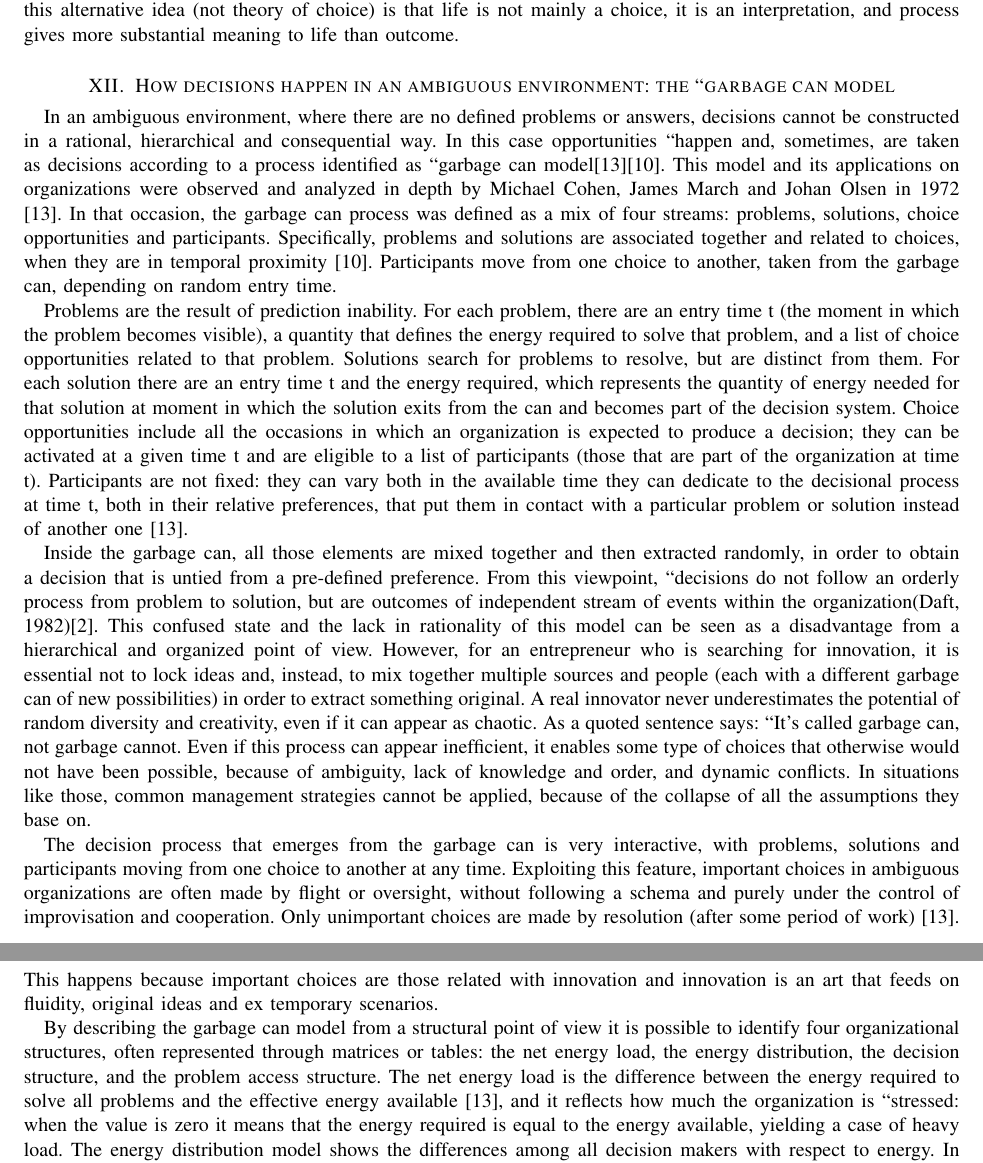
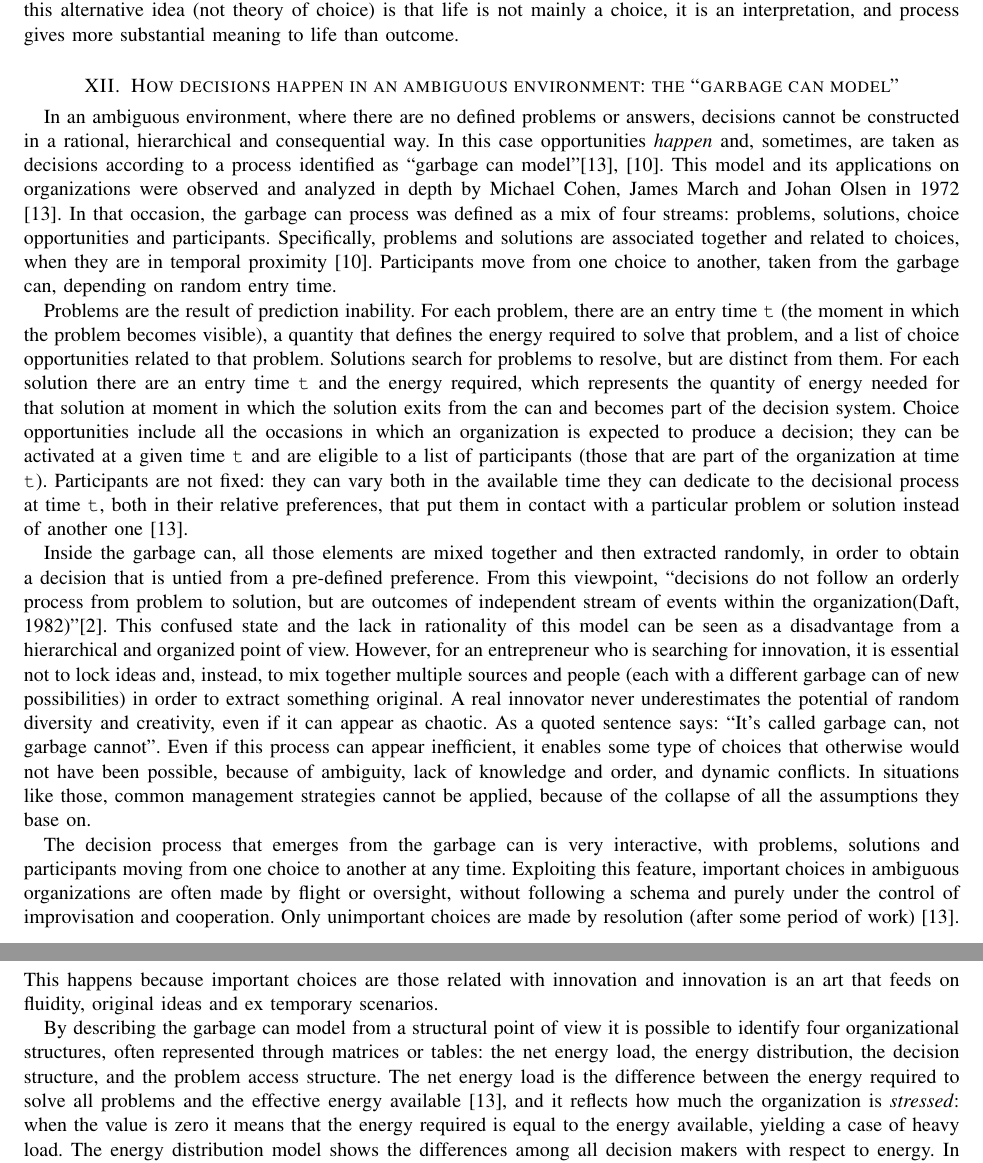
Before and after one commit to MartinBrugnara/Chapter3, a LaTeX paper (Chapter3.tex, which reads sections/Giulia.tex): two parts of pages 5 and 6 of 8, joined at a grey line, cut so that both start at the same text. Compiled offline with pdfLaTeX.

Commit message:
adapt Giulia for doc style

```diff
--- a/sections/Giulia.tex
+++ b/sections/Giulia.tex
@@ -1,15 +1,15 @@
 %!TEX root = ../Chapter3.tex
-\section{How decisions happen in an ambiguous environment: the ``garbage can model}
+\section{How decisions happen in an ambiguous environment: the ``garbage can model''}
 
-In an ambiguous environment, where there are no defined problems or answers, decisions cannot be constructed in a rational, hierarchical and consequential way. In this case opportunities ``happen and, sometimes, are taken as decisions according to a process identified as ``garbage can model\cite{1}\cite{2}. This model and its applications on organizations were observed and analyzed in depth by Michael Cohen, James March and Johan Olsen in 1972 \cite{1}. In that occasion, the garbage can process was defined as a mix of four streams: problems, solutions, choice opportunities and participants. Specifically, problems and solutions are associated together and related to choices, when they are in temporal proximity \cite{2}. Participants move from one choice to another, taken from the garbage can, depending on random entry time.
+In an ambiguous environment, where there are no defined problems or answers, decisions cannot be constructed in a rational, hierarchical and consequential way. In this case opportunities \textit{happen} and, sometimes, are taken as decisions according to a process identified as ``garbage can model''\cite{1, 2}. This model and its applications on organizations were observed and analyzed in depth by Michael Cohen, James March and Johan Olsen in 1972 \cite{1}. In that occasion, the garbage can process was defined as a mix of four streams: problems, solutions, choice opportunities and participants. Specifically, problems and solutions are associated together and related to choices, when they are in temporal proximity \cite{2}. Participants move from one choice to another, taken from the garbage can, depending on random entry time.
 
-Problems are the result of prediction inability. For each problem, there are an entry time t (the moment in which the problem becomes visible), a quantity that defines the energy required to solve that problem, and a list of choice opportunities related to that problem. Solutions search for problems to resolve, but are distinct from them. For each solution there are an entry time t and the energy required, which represents the quantity of energy needed for that solution at moment in which the solution exits from the can and becomes part of the decision system. Choice opportunities include all the occasions in which an organization is expected to produce a decision; they  can be activated at a given time t and are eligible to a list of participants (those that are part of the organization at time t). Participants are not fixed: they can vary both in the available time they can dedicate to the decisional process at time t, both in their relative preferences, that put them in contact with a particular problem or solution instead of another one \cite{1}.
+Problems are the result of prediction inability. For each problem, there are an entry time \texttt{t} (the moment in which the problem becomes visible), a quantity that defines the energy required to solve that problem, and a list of choice opportunities related to that problem. Solutions search for problems to resolve, but are distinct from them. For each solution there are an entry time \texttt{t} and the energy required, which represents the quantity of energy needed for that solution at moment in which the solution exits from the can and becomes part of the decision system. Choice opportunities include all the occasions in which an organization is expected to produce a decision; they  can be activated at a given time \texttt{t} and are eligible to a list of participants (those that are part of the organization at time \texttt{t}). Participants are not fixed: they can vary both in the available time they can dedicate to the decisional process at time \texttt{t}, both in their relative preferences, that put them in contact with a particular problem or solution instead of another one \cite{1}.
 
-Inside the garbage can, all those elements are mixed together and then extracted randomly, in order to obtain a decision that is untied from a pre-defined preference. From this viewpoint, ``decisions do not follow an orderly process from problem to solution, but are outcomes of independent stream of events within the organization(Daft, 1982)\cite{3}. This confused state and the lack in rationality of this model can be seen as a disadvantage from a hierarchical and organized point of view. However, for an entrepreneur who is searching for innovation, it is essential not to lock ideas and, instead, to mix together multiple sources and people (each with a different garbage can of new possibilities) in order to extract something original. A real innovator never underestimates the potential of random diversity and creativity, even if it can appear as chaotic. As a quoted sentence says: ``It’s called garbage can, not garbage cannot. Even if this process can appear inefficient, it enables some type of choices that otherwise would not have been possible, because of ambiguity, lack of knowledge and order, and dynamic conflicts. In situations like those, common management strategies cannot be applied, because of the collapse of all the assumptions they base on.
+Inside the garbage can, all those elements are mixed together and then extracted randomly, in order to obtain a decision that is untied from a pre-defined preference. From this viewpoint, ``decisions do not follow an orderly process from problem to solution, but are outcomes of independent stream of events within the organization(Daft, 1982)''\cite{3}. This confused state and the lack in rationality of this model can be seen as a disadvantage from a hierarchical and organized point of view. However, for an entrepreneur who is searching for innovation, it is essential not to lock ideas and, instead, to mix together multiple sources and people (each with a different garbage can of new possibilities) in order to extract something original. A real innovator never underestimates the potential of random diversity and creativity, even if it can appear as chaotic. As a quoted sentence says: ``It’s called garbage can, not garbage cannot''. Even if this process can appear inefficient, it enables some type of choices that otherwise would not have been possible, because of ambiguity, lack of knowledge and order, and dynamic conflicts. In situations like those, common management strategies cannot be applied, because of the collapse of all the assumptions they base on.
 
 The decision process that emerges from the garbage can is very interactive, with problems, solutions and participants moving from one choice to another at any time. Exploiting this feature, important choices in ambiguous organizations are often made by flight or oversight, without following a schema and purely under the control of improvisation and cooperation. Only unimportant choices are made by resolution (after some period of work) \cite{1}. This happens because important choices are those related with innovation and innovation is an art that feeds on fluidity, original ideas and ex temporary scenarios.
 
-By describing the garbage can model from a structural point of view it is possible to identify four organizational structures, often represented through matrices or tables: the net energy load, the energy distribution, the decision structure, and the problem access structure. The net energy load is the difference between the energy required to solve all problems and the effective energy available \cite{1}, and it reflects how much the organization is ``stressed: when the value is zero it means that the energy required is equal to the energy available, yielding a case of heavy load. The energy distribution model shows the differences among all decision makers with respect to energy. In this case, it is possible to observe how the distribution of energy regarding important people in the hierarchical decision structure of the organization can change the situation of all the workers: if important people spend few energy on a problem this will have implication on the motivation of all the others. The decision structure and the access structure reflect, respectively, the possibility of connection between decision makers and choices, and the accessibility of problems with respect to choices. All those structures are strongly related with time, whose rhythm allows or impedes one situation or another.
+By describing the garbage can model from a structural point of view it is possible to identify four organizational structures, often represented through matrices or tables: the net energy load, the energy distribution, the decision structure, and the problem access structure. The net energy load is the difference between the energy required to solve all problems and the effective energy available \cite{1}, and it reflects how much the organization is \textit{stressed}: when the value is zero it means that the energy required is equal to the energy available, yielding a case of heavy load. The energy distribution model shows the differences among all decision makers with respect to energy. In this case, it is possible to observe how the distribution of energy regarding important people in the hierarchical decision structure of the organization can change the situation of all the workers: if important people spend few energy on a problem this will have implication on the motivation of all the others. The decision structure and the access structure reflect, respectively, the possibility of connection between decision makers and choices, and the accessibility of problems with respect to choices. All those structures are strongly related with time, whose rhythm allows or impedes one situation or another.
 
 The garbage can model has been adopted by organizations that deal with ambiguity, referring to features such as: the decision process, the energy available, and the technology exploited. In those organizations the decision process is guided more by a collection of different ideas (problems, solutions and choices mixed in the garbage can) than by a coherent structure. The production process is unclear and learns from past experience via trial and error procedures. Participants come from different domains and are characterized by differences in availability and personal preferences.
 
```
